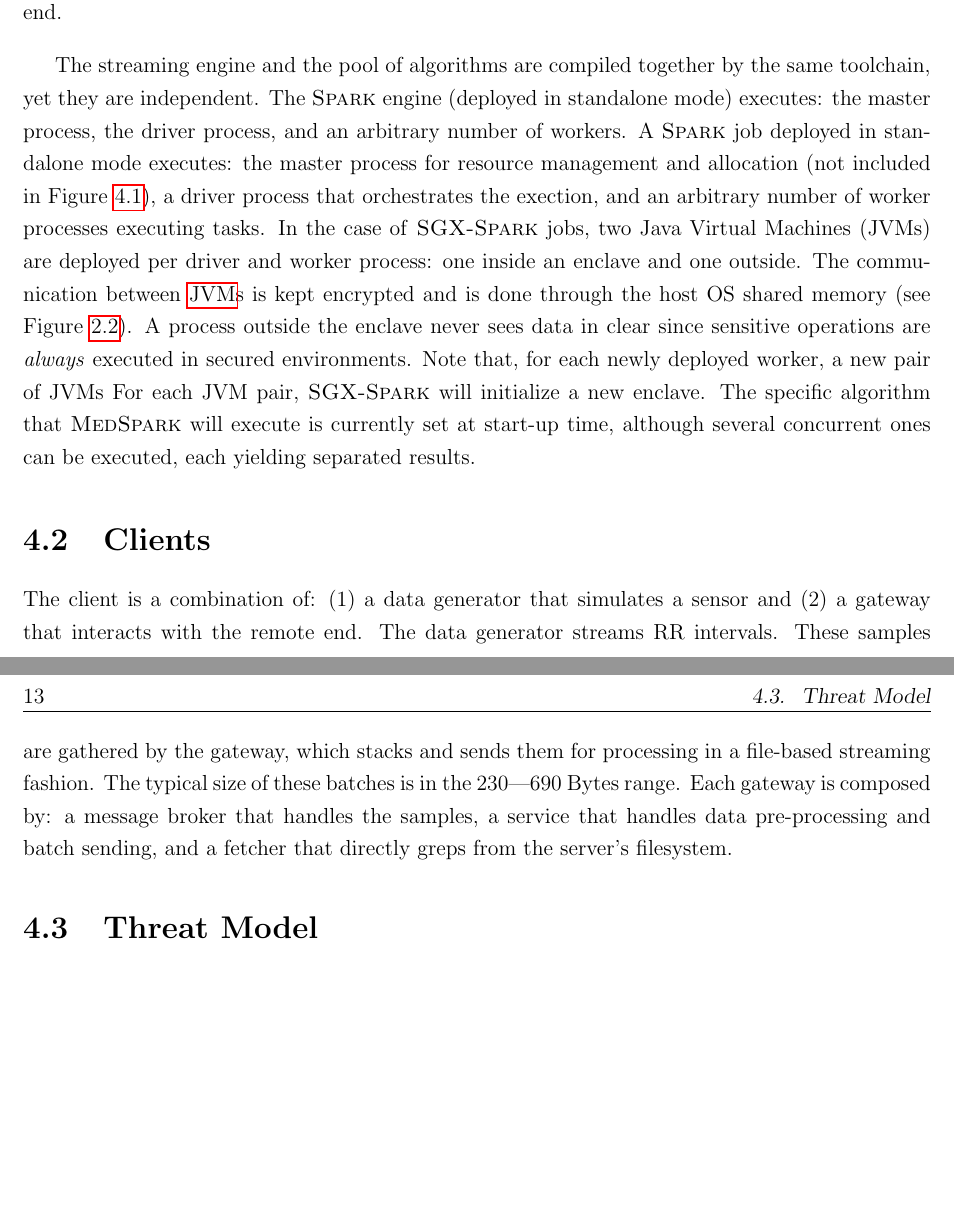
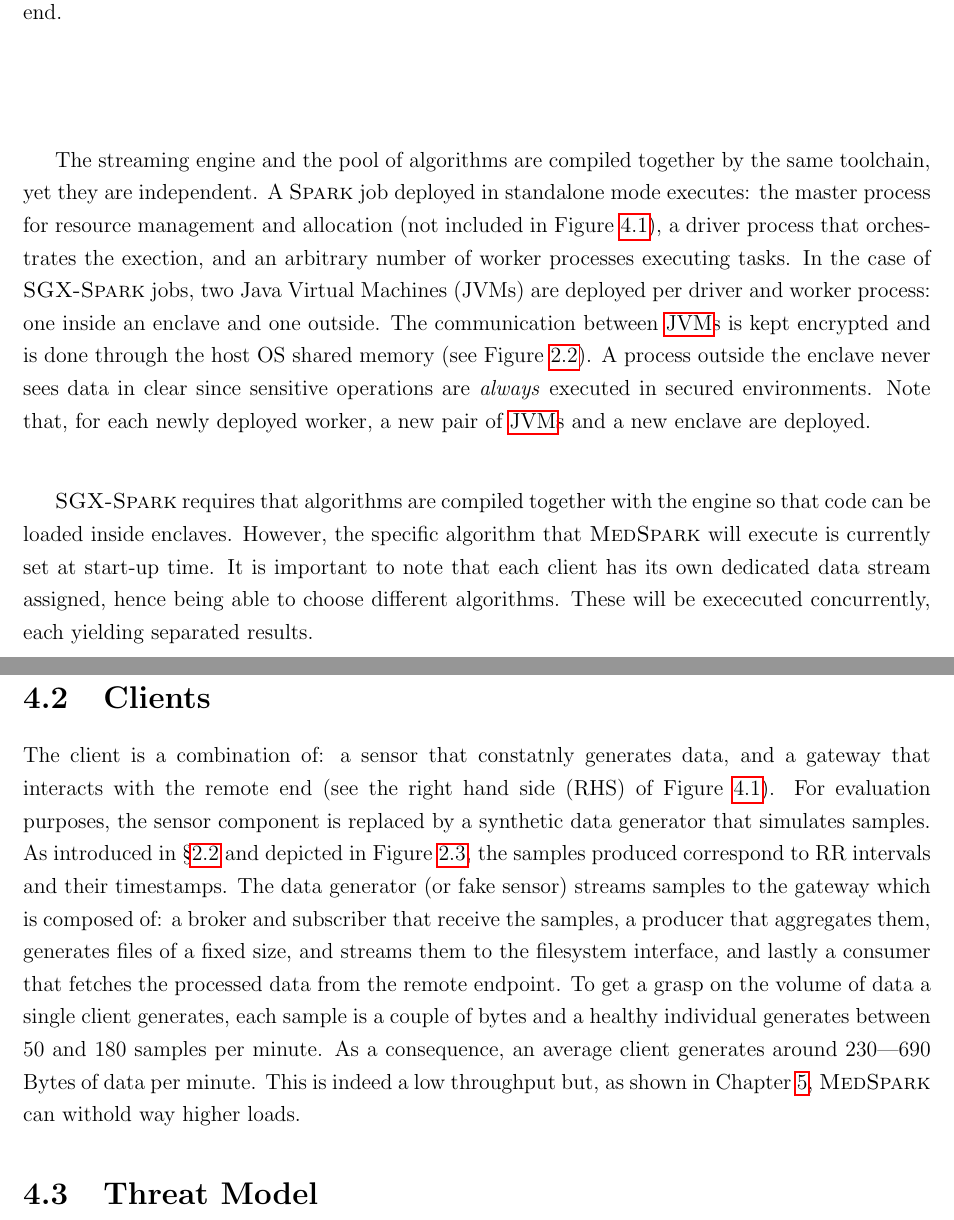
Before and after one commit to csegarragonz/thesis, a LaTeX thesis (main.tex, which reads sections/acronyms.tex, sections/architecture.tex): two parts of pages 32 and 33 of 47, joined at a grey line, cut so that both start at the same text, the shorter picture padded with empty space. Compiled offline with pdfLaTeX.

Commit message:
Finished the clients section in Architecture

```diff
--- a/sections/acronyms.tex
+++ b/sections/acronyms.tex
@@ -8,6 +8,7 @@
 \newacronym{jvm}{JVM}{Java Virtual Machine}
 \newacronym{os}{OS}{Operating System}
 \newacronym{ppg}{PPG}{Photoplethysmogram}
+\newacronym{rhs}{RHS}{Right Hand Side}
 \newacronym{sgx}{SGX}{Software Guard eXtensions}
 \newacronym{ta}{TA}{Trusted Application}
 \newacronym{tee}{TEE}{Trusted Execution Environment}
--- a/sections/architecture.tex
+++ b/sections/architecture.tex
@@ -29,25 +29,25 @@ It is monitored by the \sgxspark engine and each client has an assigned director
 
 The streaming engine and the pool of algorithms are compiled together by the same toolchain, yet they are independent.
-The \textsc{Spark} engine (deployed in standalone mode) executes: the master process, the driver process, and an arbitrary number of workers.
 A \textsc{Spark} job deployed in standalone mode executes: the master process for resource management and allocation (not included in Figure \ref{fig:system-architecture}), a driver process that orchestrates the exection, and an arbitrary number of worker processes executing tasks.
 In the case of \sgxspark jobs, two Java Virtual Machines (JVMs) are deployed per driver and worker process: one inside an enclave and one outside.
 The communication between \acrshort{jvm}s is kept encrypted and is done through the host OS shared memory (see Figure \ref{fig:sgx-spark-scheme}).
 A process outside the enclave never sees data in clear since sensitive operations are \emph{always} executed in secured environments.
-Note that, for each newly deployed worker, a new pair of JVMs
-%the driver and the worker run in separated JVMs, isolated from each other.
-%These JVMs are \emph{duplicated}, in the sense that the driver and each worker .
-%Each JVM is, at the same time, duplicated\vs{what do you mean?}, with its counterpart running inside an enclave.
-For each JVM pair, \sgxspark will initialize a new enclave.
-% Being one located inside the enclave and another one outside.
-The specific algorithm that \projName will execute is currently set at start-up time, although several concurrent ones can be executed, each yielding separated results.
+Note that, for each newly deployed worker, a new pair of \acrshort{jvm}s and a new enclave are deployed.
+
+\sgxspark requires that algorithms are compiled together with the engine so that code can be loaded inside enclaves.
+However, the specific algorithm that \projName will execute is currently set at start-up time.
+It is important to note that each client has its own dedicated data stream assigned, hence being able to choose different algorithms.
+These will be exececuted concurrently, each yielding separated results.
 
 \section{Clients} \label{sec:clients}
 
-The client is a combination of: (1) a data generator that simulates a sensor and (2) a gateway that interacts with the remote end.
-The data generator streams RR intervals. %synthetic
-These samples are gathered by the gateway, which stacks and sends them for processing in a file-based streaming fashion.
-The typical size of these batches is in the 230---690 Bytes range.
-Each gateway is composed by: a message broker that handles the samples, a service that handles data pre-processing and batch sending, and a fetcher that directly greps from the server's filesystem.
+The client is a combination of: a sensor that constatnly generates data, and a gateway that interacts with the remote end (see the right hand side (RHS) of Figure \ref{fig:system-architecture}).
+For evaluation purposes, the sensor component is replaced by a synthetic data generator that simulates samples.
+As introduced in \S\ref{sec:background:med} and depicted in Figure \ref{fig:ecg-hrv}, the samples produced correspond to RR intervals and their timestamps.
+The data generator (or fake sensor) streams samples to the gateway which is composed of: a broker and subscriber that receive the samples, a producer that aggregates them, generates files of a fixed size, and streams them to the filesystem interface, and lastly a consumer that fetches the processed data from the remote endpoint.
+To get a grasp on the volume of data a single client generates, each sample is a couple of bytes and a healthy individual generates between 50 and 180 samples per minute.
+As a consequence, an average client generates around 230---690 Bytes of data per minute.
+This is indeed a low throughput but, as shown in Chapter \ref{chap:implementation}, \projName can withold way higher loads.
 
 \section{Threat Model} \label{sec:threat}
 
```
Also changed, not shown: sections/architecture.tex (2 more changed lines).
